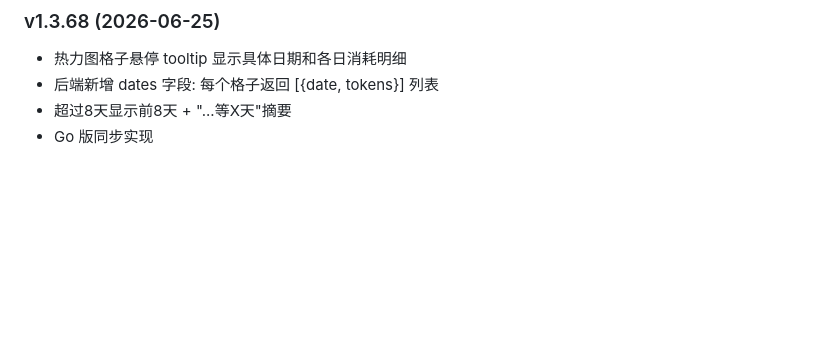
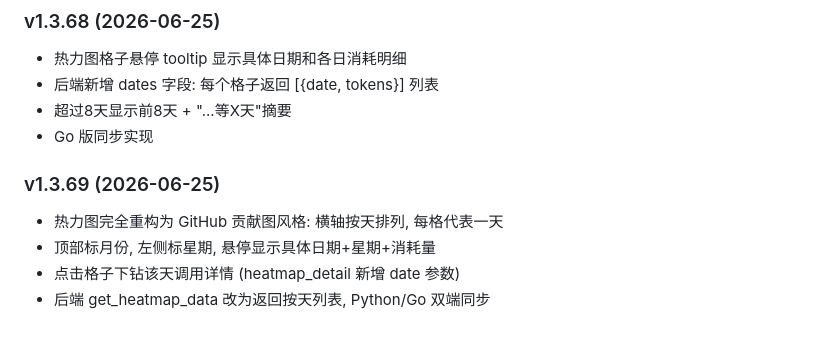
Before and after one commit to s01022953059-sys/TokenMonitor, a Markdown page: .codex/project_memory.md, the part around the change. GitHub-like rendering; blank space fills up the shorter version.

Commit message:
docs: 更新项目记忆 v1.3.69

```diff
--- a/.codex/project_memory.md
+++ b/.codex/project_memory.md
@@ -106,3 +106,9 @@
 - 后端新增 dates 字段: 每个格子返回 [{date, tokens}] 列表
 - 超过8天显示前8天 + "...等X天"摘要
 - Go 版同步实现
+
+### v1.3.69 (2026-06-25)
+- 热力图完全重构为 GitHub 贡献图风格: 横轴按天排列, 每格代表一天
+- 顶部标月份, 左侧标星期, 悬停显示具体日期+星期+消耗量
+- 点击格子下钻该天调用详情 (heatmap_detail 新增 date 参数)
+- 后端 get_heatmap_data 改为返回按天列表, Python/Go 双端同步
```
